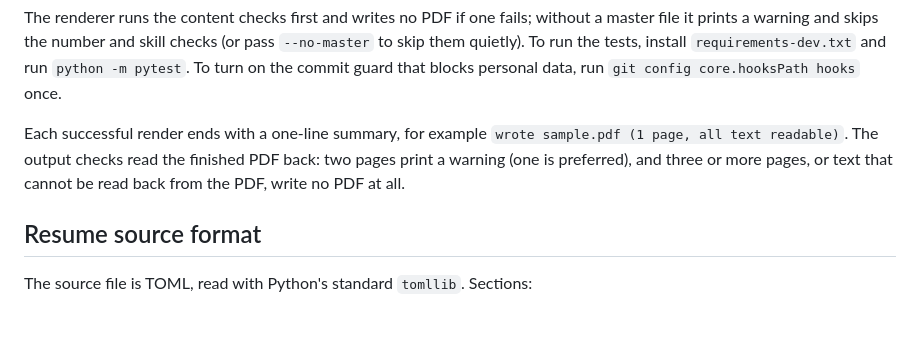
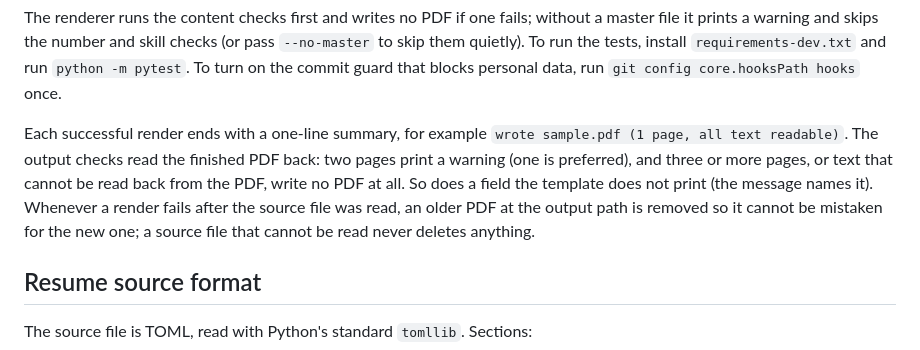
Before and after one commit to teejnavarro/resume-tailor, a Markdown page: README.md, the part around the change. Drawn GitHub-style; blank space fills up the shorter version.

Commit message:
docs: describe stale PDF removal and unprinted fields
Co-Authored-By: Claude Sonnet 5.5 <noreply@anthropic.com>

```diff
--- a/README.md
+++ b/README.md
@@ -32,7 +32,7 @@ The sample is a made-up person, Jamie Sample, with invented employers.
 
 The renderer runs the content checks first and writes no PDF if one fails; without a master file it prints a warning and skips the number and skill checks (or pass `--no-master` to skip them quietly). To run the tests, install `requirements-dev.txt` and run `python -m pytest`. To turn on the commit guard that blocks personal data, run `git config core.hooksPath hooks` once.
 
-Each successful render ends with a one-line summary, for example `wrote sample.pdf (1 page, all text readable)`. The output checks read the finished PDF back: two pages print a warning (one is preferred), and three or more pages, or text that cannot be read back from the PDF, write no PDF at all.
+Each successful render ends with a one-line summary, for example `wrote sample.pdf (1 page, all text readable)`. The output checks read the finished PDF back: two pages print a warning (one is preferred), and three or more pages, or text that cannot be read back from the PDF, write no PDF at all. So does a field the template does not print (the message names it). Whenever a render fails after the source file was read, an older PDF at the output path is removed so it cannot be mistaken for the new one; a source file that cannot be read never deletes anything.
 
 ## Resume source format
 
```
